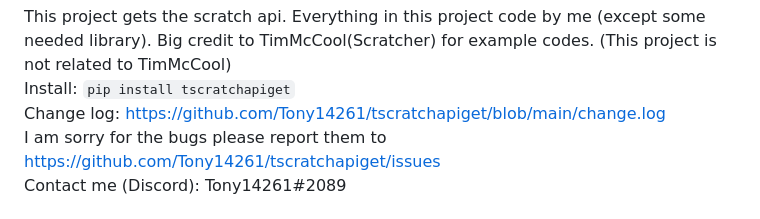
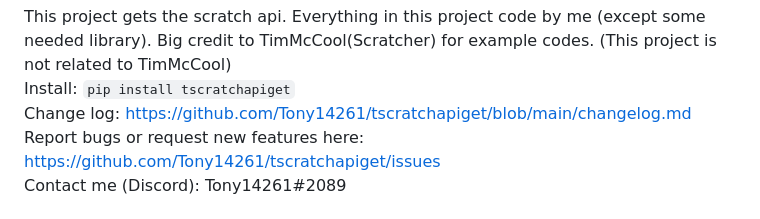
Before and after one commit to Tony14261/tscratchapiget, a Markdown page: README.md, the part around the change. Drawn GitHub-style.

```diff
--- a/README.md
+++ b/README.md
@@ -1,7 +1,7 @@
 This project gets the scratch api. Everything in this project code by me (except some needed library). Big credit to TimMcCool(Scratcher) for example codes. (This project is not related to TimMcCool)<br>
 Install: `pip install tscratchapiget`<br>
-Change log: https://github.com/Tony14261/tscratchapiget/blob/main/change.log<br>
-I am sorry for the bugs please report them to https://github.com/Tony14261/tscratchapiget/issues<br>
+Change log: https://github.com/Tony14261/tscratchapiget/blob/main/changelog.md<br>
+Report bugs or request new features here: https://github.com/Tony14261/tscratchapiget/issues<br>
 Contact me (Discord): Tony14261#2089<br>
 <br>
 **Functions**<br>
```
